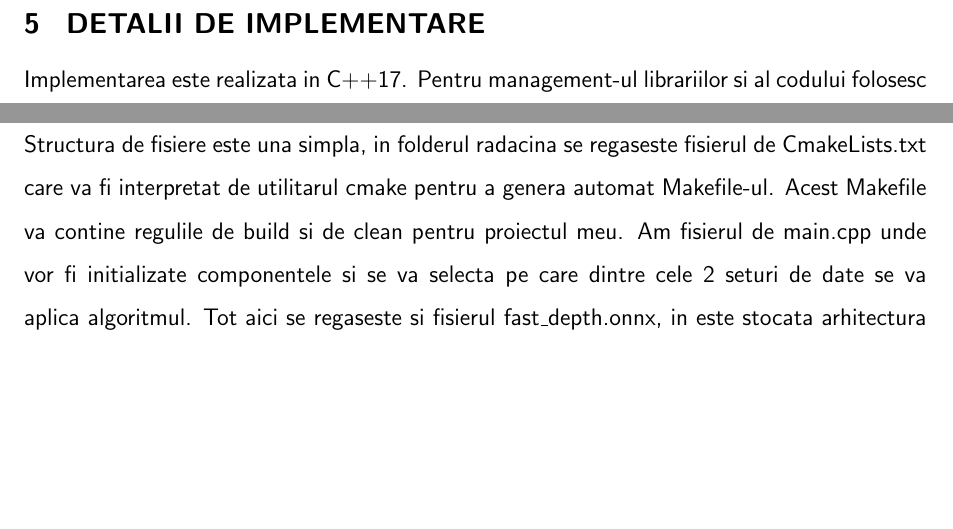
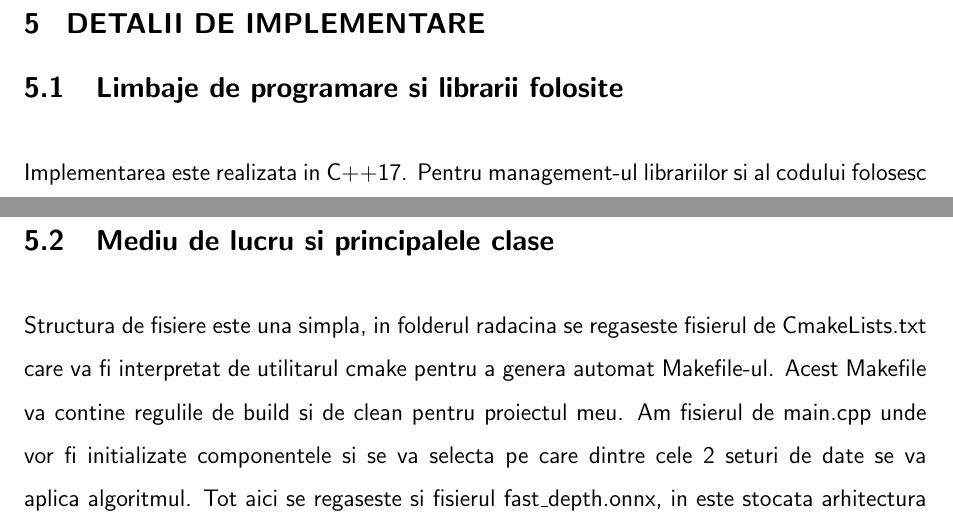
Before and after one commit to AlfredPietraru/licenta, a LaTeX thesis (doc/licenta.tex): two parts of pages 26 and 28 of 50 before the commit and two parts of pages 26 and 29 of 50 after it, joined at a grey line, cut so that both start at the same text, the shorter picture padded with empty space. Compiled offline with pdfLaTeX; a LaTeX package or settings file that is missing is left out.

Commit message:
finalizare lucrare de licenta, incepe etapa de optimizare a textului

```diff
--- a/doc/licenta.tex
+++ b/doc/licenta.tex
@@ -881,6 +882,7 @@ sunt dimensiunile matricei de intrare.   \\
 
 
 \chapter{Detalii de implementare}
+\section{Limbaje de programare si librarii folosite}
 Implementarea este realizata in C++17. Pentru management-ul librariilor si al codului folosesc
 CMake 3.28.3. Acesta imi permite sa grupez in foldere codul scris de mine si face operatia de
 link-are automat cu binarele librariilor pe care le folosesc. Alte tehnologii pe care le
@@ -969,6 +970,7 @@ compararea descriptorilor se realizeaza doar pana la nivelul 4 in arbore, vector
 doar 1000 de elemente, iar cel de feature-uri avand acelasi numar de elemente cu numarul de
 descriptori.
 
+\section{Mediu de lucru si principalele clase}
 Structura de fisiere este una simpla, in folderul radacina se regaseste fisierul de
 CmakeLists.txt care va fi interpretat de utilitarul cmake pentru a genera automat Makefile-ul.
 Acest Makefile va contine regulile de build si de clean pentru proiectul meu. Am fisierul de
```
Also changed, not shown: doc/licenta.pdf, doc/licenta.tex (5 more changed lines).
